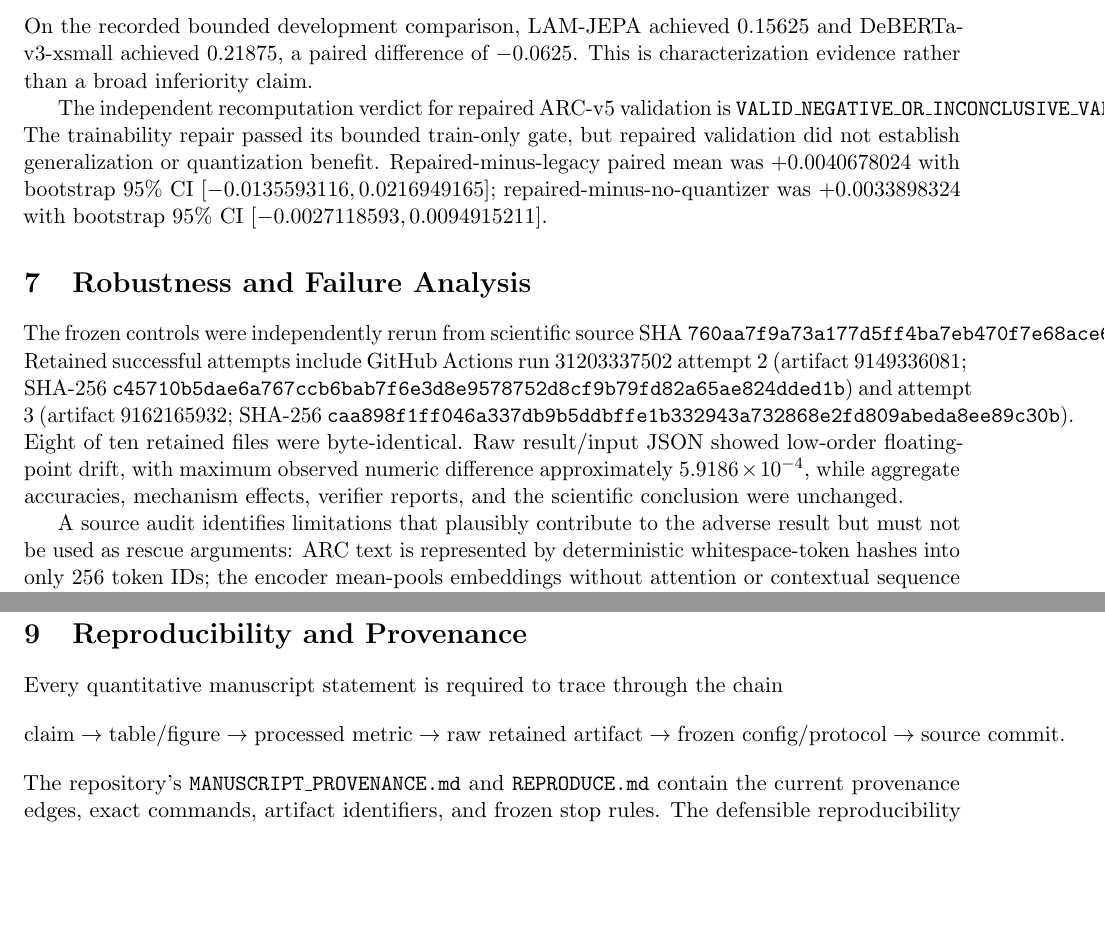
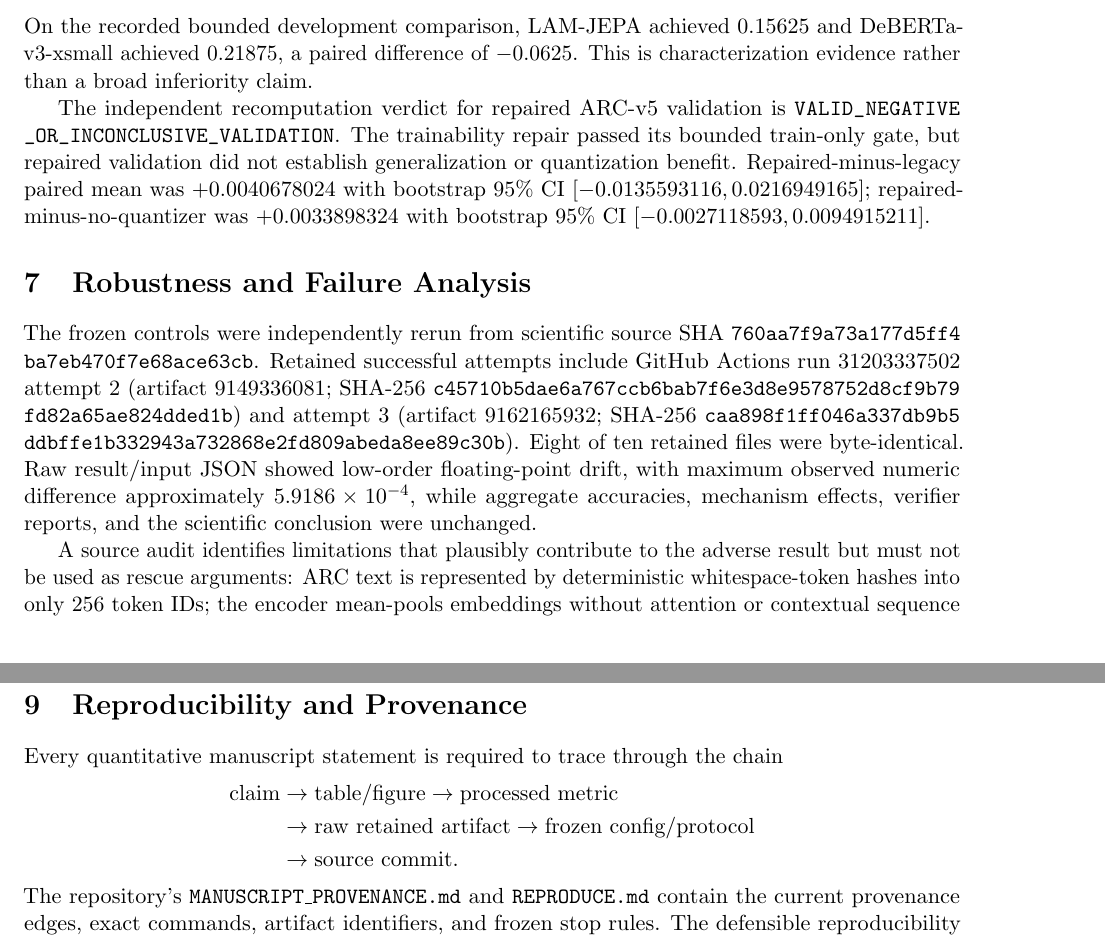
Before and after one commit to vertex-studyAI/LAM-JEPA, a LaTeX paper (paper/main.tex): two parts of pages 4 and 5 of 6, joined at a grey line, cut so that both start at the same text, the shorter picture padded with empty space. Compiled offline with pdfLaTeX.

Commit message:
paper: prevent provenance text clipping

```diff
--- a/paper/main.tex
+++ b/paper/main.tex
@@ -108,10 +108,10 @@
 \subsection{Bounded pretrained comparison and repaired validation}
 On the recorded bounded development comparison, LAM-JEPA achieved 0.15625 and DeBERTa-v3-xsmall achieved 0.21875, a paired difference of $-0.0625$. This is characterization evidence rather than a broad inferiority claim.
 
-The independent recomputation verdict for repaired ARC-v5 validation is \texttt{VALID\_NEGATIVE\_OR\_INCONCLUSIVE\_VALIDATION}. The trainability repair passed its bounded train-only gate, but repaired validation did not establish generalization or quantization benefit. Repaired-minus-legacy paired mean was $+0.0040678024$ with bootstrap 95\% CI $[-0.0135593116,0.0216949165]$; repaired-minus-no-quantizer was $+0.0033898324$ with bootstrap 95\% CI $[-0.0027118593,0.0094915211]$.
+The independent recomputation verdict for repaired ARC-v5 validation is \path{VALID_NEGATIVE_OR_INCONCLUSIVE_VALIDATION}. The trainability repair passed its bounded train-only gate, but repaired validation did not establish generalization or quantization benefit. Repaired-minus-legacy paired mean was $+0.0040678024$ with bootstrap 95\% CI $[-0.0135593116,0.0216949165]$; repaired-minus-no-quantizer was $+0.0033898324$ with bootstrap 95\% CI $[-0.0027118593,0.0094915211]$.
 
 \section{Robustness and Failure Analysis}
-The frozen controls were independently rerun from scientific source SHA \texttt{760aa7f9a73a177d5ff4ba7eb470f7e68ace63cb}. Retained successful attempts include GitHub Actions run 31203337502 attempt 2 (artifact 9149336081; SHA-256 \texttt{c45710b5dae6a767ccb6bab7f6e3d8e9578752d8cf9b79fd82a65ae824dded1b}) and attempt 3 (artifact 9162165932; SHA-256 \texttt{caa898f1ff046a337db9b5ddbffe1b332943a732868e2fd809abeda8ee89c30b}). Eight of ten retained files were byte-identical. Raw result/input JSON showed low-order floating-point drift, with maximum observed numeric difference approximately $5.9186\times10^{-4}$, while aggregate accuracies, mechanism effects, verifier reports, and the scientific conclusion were unchanged.
+The frozen controls were independently rerun from scientific source SHA \path{760aa7f9a73a177d5ff4ba7eb470f7e68ace63cb}. Retained successful attempts include GitHub Actions run 31203337502 attempt 2 (artifact 9149336081; SHA-256 \path{c45710b5dae6a767ccb6bab7f6e3d8e9578752d8cf9b79fd82a65ae824dded1b}) and attempt 3 (artifact 9162165932; SHA-256 \path{caa898f1ff046a337db9b5ddbffe1b332943a732868e2fd809abeda8ee89c30b}). Eight of ten retained files were byte-identical. Raw result/input JSON showed low-order floating-point drift, with maximum observed numeric difference approximately $5.9186\times10^{-4}$, while aggregate accuracies, mechanism effects, verifier reports, and the scientific conclusion were unchanged.
 
 A source audit identifies limitations that plausibly contribute to the adverse result but must not be used as rescue arguments: ARC text is represented by deterministic whitespace-token hashes into only 256 token IDs; the encoder mean-pools embeddings without attention or contextual sequence processing; and the numeric branch is constant across ARC examples. The EMA target also receives the same serialized input as the online encoder, so the alignment objective does not directly train prediction of a held-out future or masked target.
 
@@ -123,7 +123,11 @@
 \section{Reproducibility and Provenance}
 Every quantitative manuscript statement is required to trace through the chain
 \[
-\text{claim} \rightarrow \text{table/figure} \rightarrow \text{processed metric} \rightarrow \text{raw retained artifact} \rightarrow \text{frozen config/protocol} \rightarrow \text{source commit}.
+\begin{aligned}
+\text{claim} &\rightarrow \text{table/figure} \rightarrow \text{processed metric} \\
+             &\rightarrow \text{raw retained artifact} \rightarrow \text{frozen config/protocol} \\
+             &\rightarrow \text{source commit}.
+\end{aligned}
 \]
 The repository's \texttt{MANUSCRIPT\_PROVENANCE.md} and \texttt{REPRODUCE.md} contain the current provenance edges, exact commands, artifact identifiers, and frozen stop rules. The defensible reproducibility statement is that independent project-controlled reruns reproduce the aggregate scientific conclusion and verifier outputs; low-level probabilities and checkpoint bytes are not claimed bitwise identical across all runners. Independent external reproduction remains pending.
 
```
Also changed, not shown: paper/main.tex (2 more changed lines).
